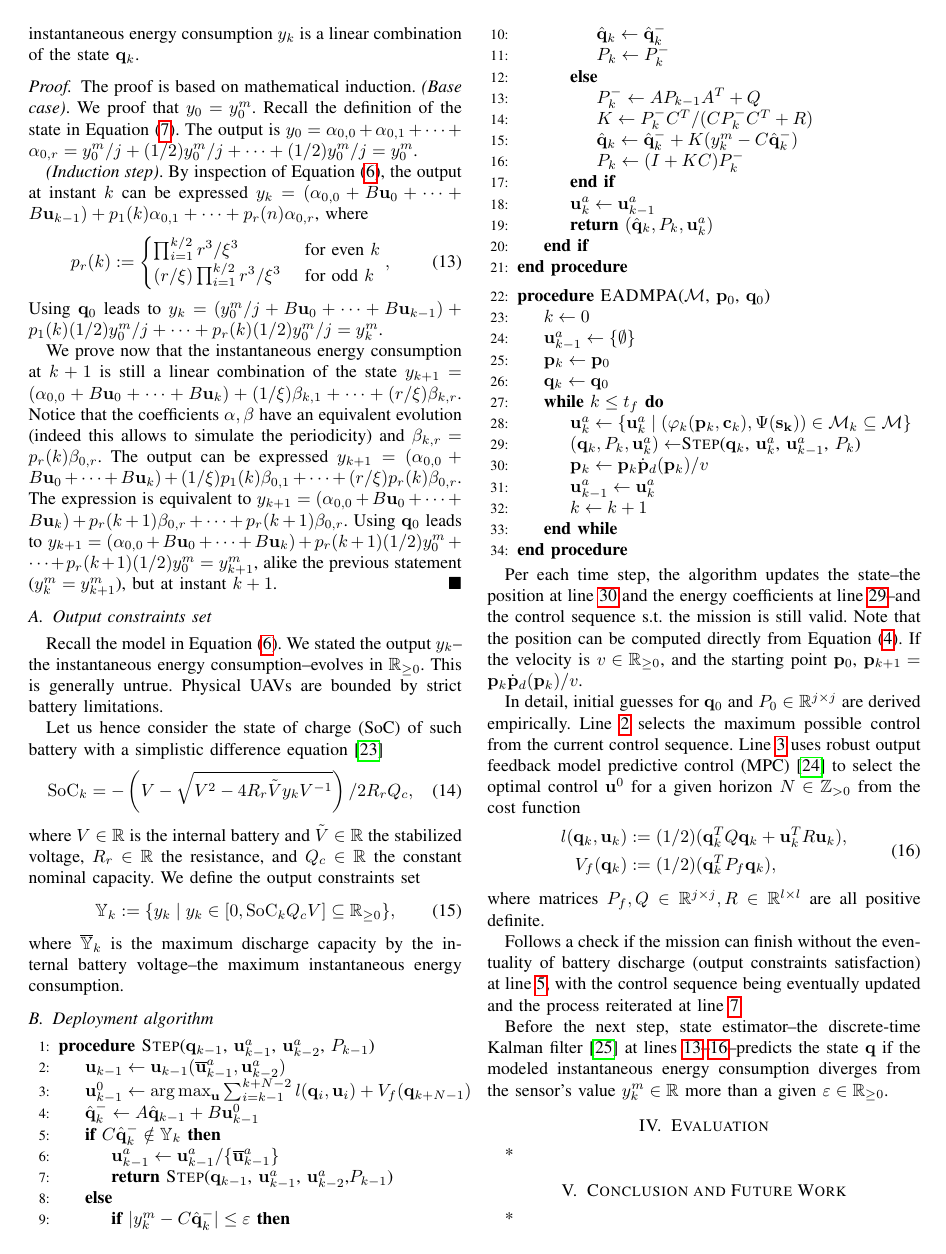
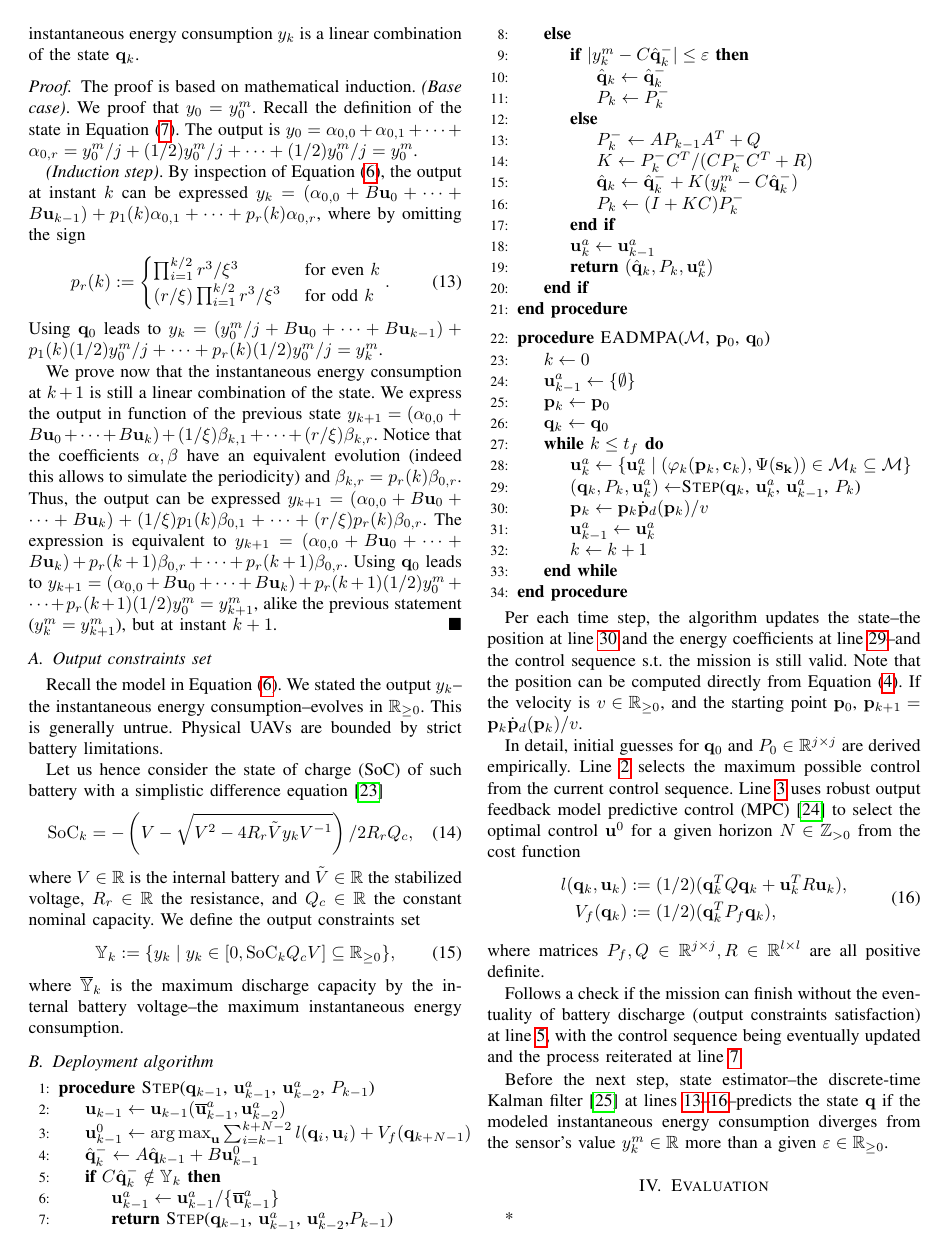
Before and after one commit to adamseew/energy-planning-paper, a LaTeX paper (icra-2021.tex): page 4 of 5. Compiled offline with pdfLaTeX.

Commit message:
and we have a proof! (2)

```diff
--- a/icra-2021.tex
+++ b/icra-2021.tex
@@ -604,16 +604,16 @@ Let us proof that if the mission is valid, the instantaneous energy consumption
   The proof is based on mathematical induction.
   \emph{(Base case)}. We proof that $y_0=y_0^m$. Recall the definition of the state in Equation~(\ref{eq:state-details}). The output is $y_{0}=\alpha_{0,0}+\alpha_{0,1}+\dots+\alpha_{0,r}=y_0^m/j+(1/2)y_0^m/j+\cdots+(1/2)y_0^m/j=y_0^m$.
 
-  \emph{(Induction step)}. By inspection of Equation~(\ref{eq:state-perf}), the output at instant $k$ can be expressed $y_{k}=(\alpha_{0,0}+B\mathbf{u}_0+\dots+B\mathbf{u}_{k-1})+p_1(k)\alpha_{0,1}+\dots+p_r(n)\alpha_{0,r}$, where
+  \emph{(Induction step)}. By inspection of Equation~(\ref{eq:state-perf}), the output at instant $k$ can be expressed $y_{k}=(\alpha_{0,0}+B\mathbf{u}_0+\dots+B\mathbf{u}_{k-1})+p_1(k)\alpha_{0,1}+\dots+p_r(k)\alpha_{0,r}$, where by omitting the sign
   \begin{equation}
     p_r(k):=\begin{cases}
       \prod_{i=1}^{k/2}{r^3/\xi^3}&\text{ for even }k\\
       (r/\xi)\prod_{i=1}^{k/2}{r^3/\xi^3}&\text{ for odd }k
-    \end{cases},
+    \end{cases}.
   \end{equation}
   Using $\mathbf{q}_0$ leads to $y_{k}=(y_0^m/j+B\mathbf{u}_0+\dots+B\mathbf{u}_{k-1})+p_1(k)(1/2)y_0^m/j+\dots+p_r(k)(1/2)y_0^m/j=y_{k}^m$.
 
-  We prove now that the instantaneous energy consumption at $k+1$ is still a linear combination of the state $y_{k+1}=(\alpha_{0,0}+B\mathbf{u}_0+\dots+B\mathbf{u}_{k})+(1/\xi)\beta_{k,1}+\dots+(r/\xi)\beta_{k,r}$. Notice that the coefficients $\alpha,\beta$ have an equivalent evolution (indeed this allows to simulate the periodicity) and $\beta_{k,r}=p_r(k)\beta_{0,r}$. The output can be expressed $y_{k+1}=(\alpha_{0,0}+B\mathbf{u}_0+\dots+B\mathbf{u}_{k})+(1/\xi)p_1(k)\beta_{0,1}+\dots+(r/\xi)p_r(k)\beta_{0,r}$. The expression is equivalent to $y_{k+1}=(\alpha_{0,0}+B\mathbf{u}_0+\dots+B\mathbf{u}_{k})+p_r(k+1)\beta_{0,r}+\dots+p_r(k+1)\beta_{0,r}$. Using $\mathbf{q}_0$ leads to $y_{k+1}=(\alpha_{0,0}+B\mathbf{u}_0+\dots+B\mathbf{u}_{k})+p_r(k+1)(1/2)y_0^m+\dots+p_r(k+1)(1/2)y_0^m=y_{k+1}^m$, alike the previous statement ($y_k^m=y_{k+1}^m$), but at instant $k+1$.
+  We prove now that the instantaneous energy consumption at $k+1$ is still a linear combination of the state. We express the output in function of the previous state $y_{k+1}=(\alpha_{0,0}+B\mathbf{u}_0+\dots+B\mathbf{u}_{k})+(1/\xi)\beta_{k,1}+\dots+(r/\xi)\beta_{k,r}$. Notice that the coefficients $\alpha,\beta$ have an equivalent evolution (indeed this allows to simulate the periodicity) and $\beta_{k,r}=p_r(k)\beta_{0,r}$. Thus, the output can be expressed $y_{k+1}=(\alpha_{0,0}+B\mathbf{u}_0+\dots+B\mathbf{u}_{k})+(1/\xi)p_1(k)\beta_{0,1}+\dots+(r/\xi)p_r(k)\beta_{0,r}$. The expression is equivalent to $y_{k+1}=(\alpha_{0,0}+B\mathbf{u}_0+\dots+B\mathbf{u}_{k})+p_r(k+1)\beta_{0,r}+\dots+p_r(k+1)\beta_{0,r}$. Using $\mathbf{q}_0$ leads to $y_{k+1}=(\alpha_{0,0}+B\mathbf{u}_0+\dots+B\mathbf{u}_{k})+p_r(k+1)(1/2)y_0^m+\dots+p_r(k+1)(1/2)y_0^m=y_{k+1}^m$, alike the previous statement ($y_k^m=y_{k+1}^m$), but at instant $k+1$.
 \end{proof}
 
 \subsection{Output constraints set}
```
Also changed, not shown: icra-2021.pdf, icra-2021.tex (4 more changed lines).
